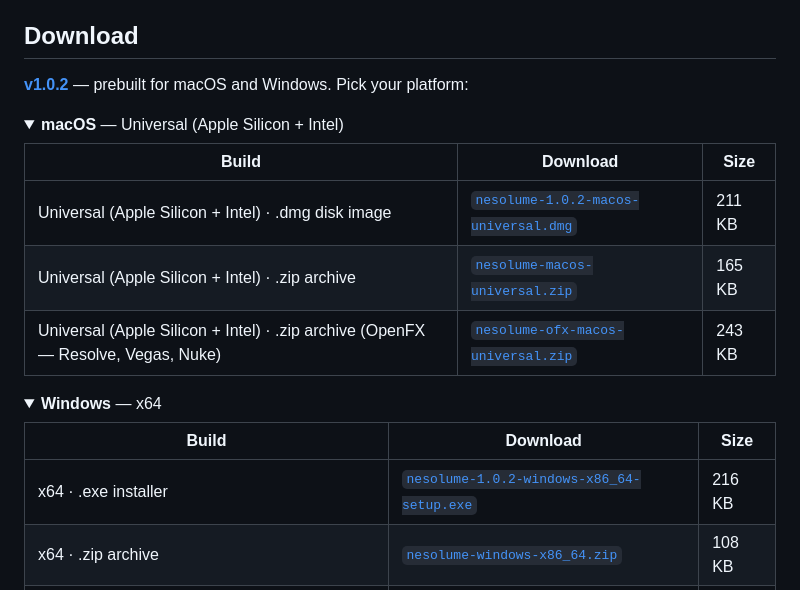
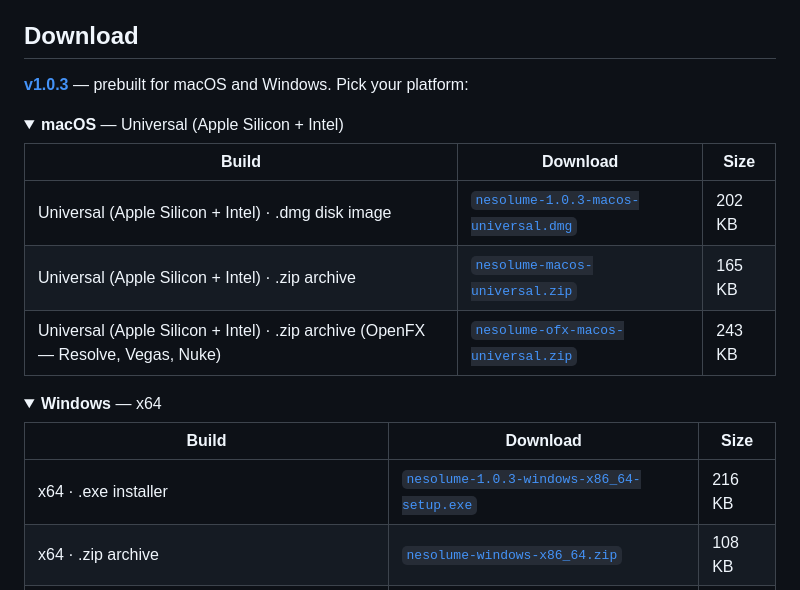
Before and after one commit to stoatworks-labs/nesolume, a Markdown page: README.md, the part around the change. Drawn GitHub-style; folded sections open.

Commit message:
README: refresh the download block for v1.0.3
Generated by release/gen-downloads.py. The asset URLs are pinned to the tag, so
this is a per-release step rather than a one-off -- last release's links are
wrong the moment a new tag exists.

Run after the auto-signer had finished, not straight after CI: it re-signs and
re-uploads the macOS artefacts, which changes every size in the table.

```diff
--- a/README.md
+++ b/README.md
@@ -139,14 +139,14 @@ and come from the offline harness in this repository.
 
 ## Download
 
-**[v1.0.2](https://github.com/stoatworks-labs/nesolume/releases/tag/v1.0.2)** — prebuilt for macOS and Windows. Pick your platform:
+**[v1.0.3](https://github.com/stoatworks-labs/nesolume/releases/tag/v1.0.3)** — prebuilt for macOS and Windows. Pick your platform:
 
 <details>
 <summary><b>macOS</b> — Universal (Apple Silicon + Intel)</summary>
 
 | Build | Download | Size |
 | --- | --- | --- |
-| Universal (Apple Silicon + Intel) · .dmg disk image | [`nesolume-1.0.2-macos-universal.dmg`](https://github.com/stoatworks-labs/nesolume/releases/download/v1.0.2/nesolume-1.0.2-macos-universal.dmg) | 211 KB |
+| Universal (Apple Silicon + Intel) · .dmg disk image | [`nesolume-1.0.3-macos-universal.dmg`](https://github.com/stoatworks-labs/nesolume/releases/download/v1.0.3/nesolume-1.0.3-macos-universal.dmg) | 202 KB |
 | Universal (Apple Silicon + Intel) · .zip archive | [`nesolume-macos-universal.zip`](https://github.com/stoatworks-labs/nesolume/releases/latest/download/nesolume-macos-universal.zip) | 165 KB |
 | Universal (Apple Silicon + Intel) · .zip archive (OpenFX — Resolve, Vegas, Nuke) | [`nesolume-ofx-macos-universal.zip`](https://github.com/stoatworks-labs/nesolume/releases/latest/download/nesolume-ofx-macos-universal.zip) | 243 KB |
 
@@ -157,7 +157,7 @@ and come from the offline harness in this repository.
 
 | Build | Download | Size |
 | --- | --- | --- |
-| x64 · .exe installer | [`nesolume-1.0.2-windows-x86_64-setup.exe`](https://github.com/stoatworks-labs/nesolume/releases/download/v1.0.2/nesolume-1.0.2-windows-x86_64-setup.exe) | 216 KB |
+| x64 · .exe installer | [`nesolume-1.0.3-windows-x86_64-setup.exe`](https://github.com/stoatworks-labs/nesolume/releases/download/v1.0.3/nesolume-1.0.3-windows-x86_64-setup.exe) | 216 KB |
 | x64 · .zip archive | [`nesolume-windows-x86_64.zip`](https://github.com/stoatworks-labs/nesolume/releases/latest/download/nesolume-windows-x86_64.zip) | 108 KB |
 | x64 · .zip archive (OpenFX — Resolve, Vegas, Nuke) | [`nesolume-ofx-windows-x86_64.zip`](https://github.com/stoatworks-labs/nesolume/releases/latest/download/nesolume-ofx-windows-x86_64.zip) | 71 KB |
 
```
